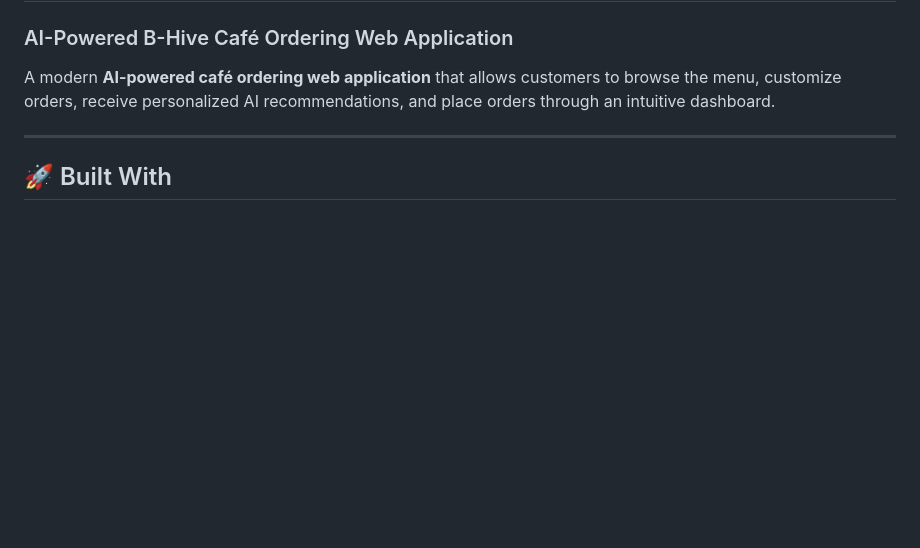
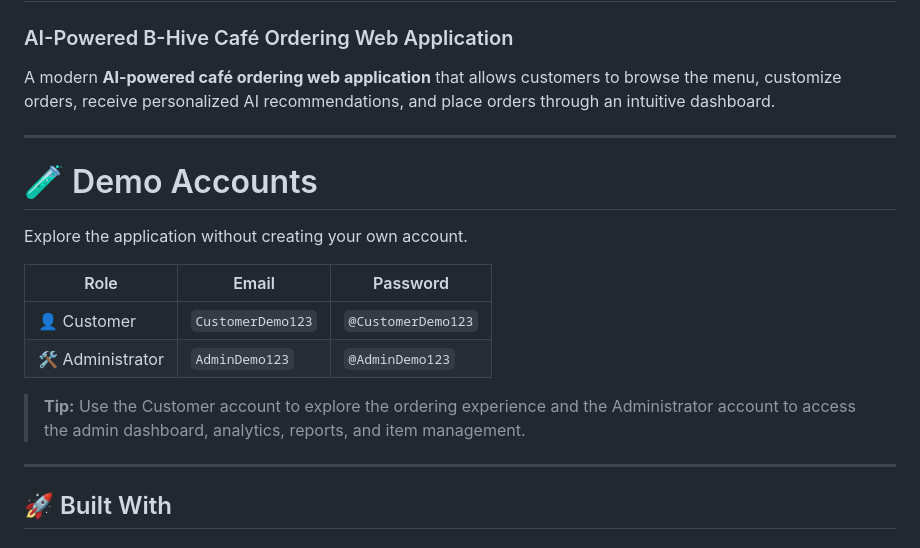
Before and after one commit to jbta-sandrone/Capstone-Project, a Markdown page: README.md, the part around the change. GitHub-like rendering; blank space fills up the shorter version.

```diff
--- a/README.md
+++ b/README.md
@@ -3,6 +3,19 @@
 ### AI-Powered B-Hive Café Ordering Web Application
 
 A modern **AI-powered café ordering web application** that allows customers to browse the menu, customize orders, receive personalized AI recommendations, and place orders through an intuitive dashboard.
+
+---
+
+# 🧪 Demo Accounts
+
+Explore the application without creating your own account.
+
+| Role | Email | Password |
+|------|-------|----------|
+| 👤 Customer | `CustomerDemo123` | `@CustomerDemo123` |
+| 🛠 Administrator | `AdminDemo123` | `@AdminDemo123` |
+
+> **Tip:** Use the Customer account to explore the ordering experience and the Administrator account to access the admin dashboard, analytics, reports, and item management.
 
 ---
 
```
